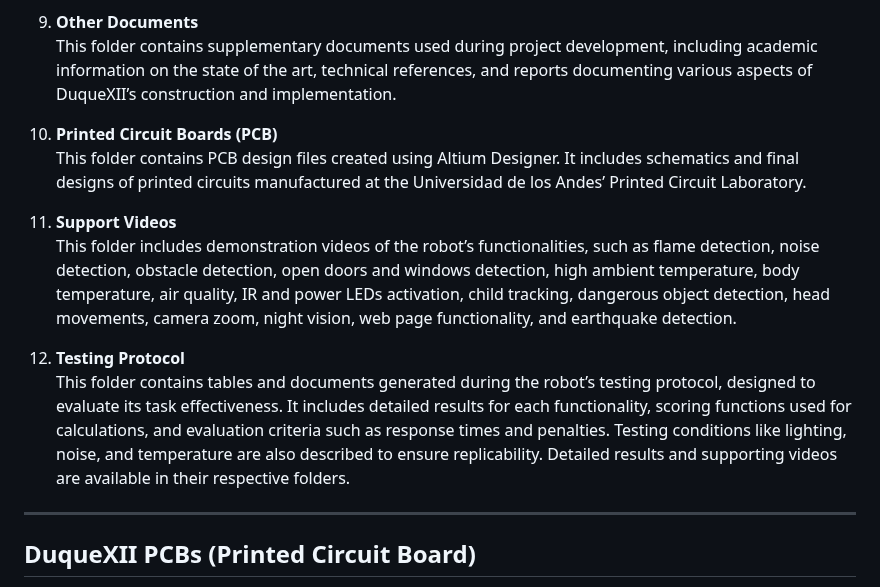
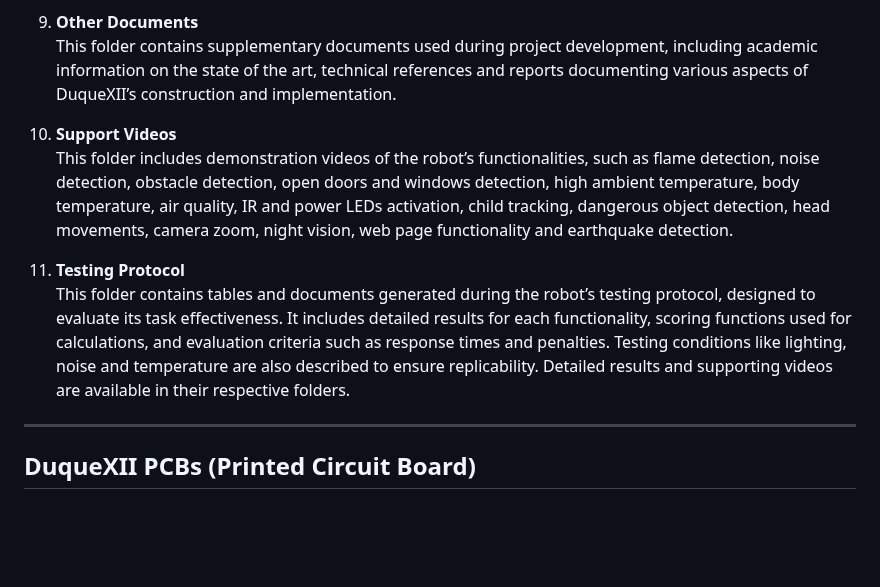
Before and after one commit to LefferTrochez/DuqueXII-Robot, a Markdown page: README.md, the part around one of its changes. GitHub-like rendering; blank space fills up the shorter version.

```diff
--- a/README.md
+++ b/README.md
@@ -66,15 +64,12 @@ Below is a detailed description of each folder and its content:
 
 9. **Other Documents**
-    This folder contains supplementary documents used during project development, including academic information on the state of the art, technical references, and reports documenting various aspects of DuqueXII’s construction and implementation.
+    This folder contains supplementary documents used during project development, including academic information on the state of the art, technical references and reports documenting various aspects of DuqueXII’s construction and implementation.
 
-10. **Printed Circuit Boards (PCB)**
-    This folder contains PCB design files created using Altium Designer. It includes schematics and final designs of printed circuits manufactured at the Universidad de los Andes’ Printed Circuit Laboratory.
+10. **Support Videos**
+    This folder includes demonstration videos of the robot’s functionalities, such as flame detection, noise detection, obstacle detection, open doors and windows detection, high ambient temperature, body temperature, air quality, IR and power LEDs activation, child tracking, dangerous object detection, head movements, camera zoom, night vision, web page functionality and earthquake detection.
 
-11. **Support Videos**
-    This folder includes demonstration videos of the robot’s functionalities, such as flame detection, noise detection, obstacle detection, open doors and windows detection, high ambient temperature, body temperature, air quality, IR and power LEDs activation, child tracking, dangerous object detection, head movements, camera zoom, night vision, web page functionality, and earthquake detection.
-
-12. **Testing Protocol**
-    This folder contains tables and documents generated during the robot’s testing protocol, designed to evaluate its task effectiveness. It includes detailed results for each functionality, scoring functions used for calculations, and evaluation criteria such as response times and penalties. Testing conditions like lighting, noise, and temperature are also described to ensure replicability. Detailed results and supporting videos are available in their respective folders.
+11. **Testing Protocol**
+    This folder contains tables and documents generated during the robot’s testing protocol, designed to evaluate its task effectiveness. It includes detailed results for each functionality, scoring functions used for calculations, and evaluation criteria such as response times and penalties. Testing conditions like lighting, noise and temperature are also described to ensure replicability. Detailed results and supporting videos are available in their respective folders.
 
 ---
 
```
Also changed, not shown: other parts of README.md (+9 -11 lines).
